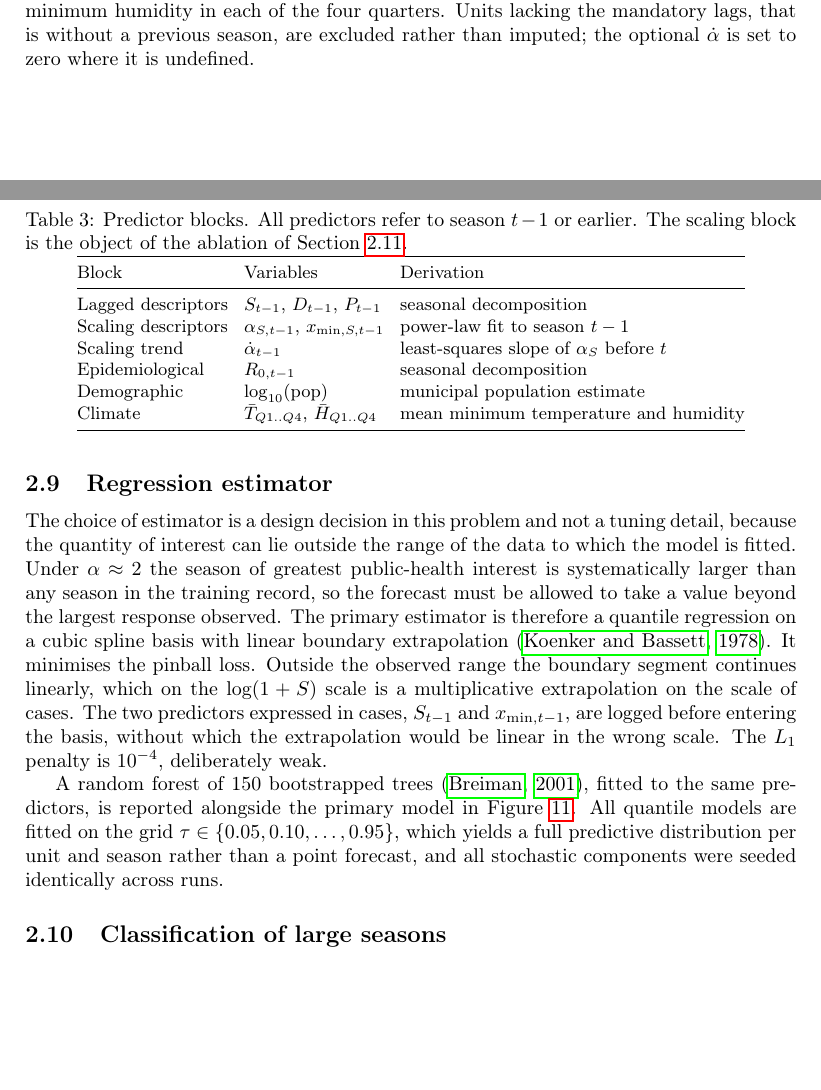
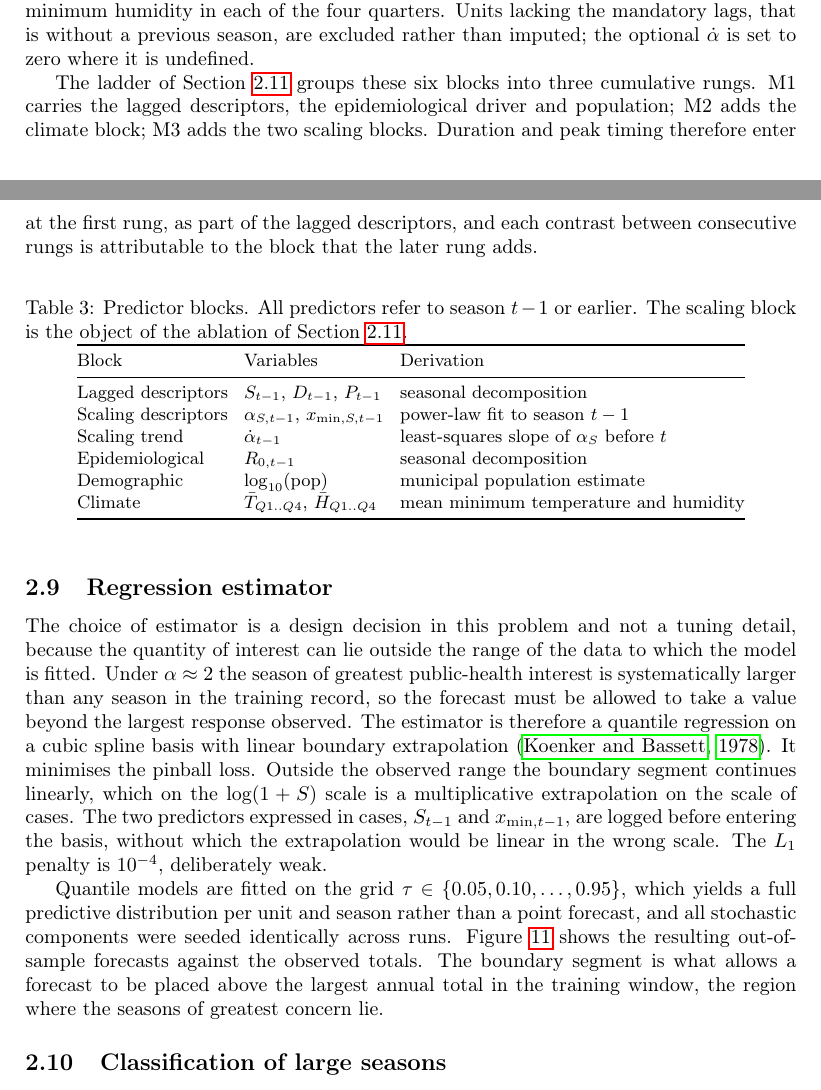
Before and after one commit to fccoelho/dengue-Powerlaw, a LaTeX paper (Manuscript/main.tex): two parts of pages 8 and 9 of 31 before the commit and two parts of pages 8 and 9 of 33 after it, joined at a grey line, cut so that both start at the same text, the shorter picture padded with empty space. Compiled offline with pdfLaTeX.

Commit message:
Manuscript: remove the random forest from the regression section and Figure 11
Section 2.9 described a random forest of 150 trees fitted alongside the quantile
regression, and Figure 11 showed it as a left panel, although no table, figure or
artefact in the paper reported it. An estimator bounded by its training responses
cannot place a forecast above the largest observed season, which under alpha ~ 2
is where the season of interest lies, so the side-by-side comparison was an
argument about estimator classes rather than a result about dengue.

- Methods 2.9: one estimator, justified by the requirement it has to meet. The
  tau grid sentence is kept and now points to Figure 11.
- Figure 11: single panel, the spline-basis quantile regression at tau = 0.5,
  with the share of test units above the training maximum stated on the panel.
- generate_figures.py: fig10 drops the second panel and the oof argument.
- figures/README.md: the figure is described as a single panel.
- README.md: the Random Forest is no longer "retained for figure 10".

Still open, not touched here: figures 10 and 13 share an out-of-sample pass
fitted with a random forest (_regression_oof), so Figure 13 panel (a) remains a
random-forest result. Flagged in the code comment in main().

```diff
--- a/Manuscript/main.tex
+++ b/Manuscript/main.tex
@@ -524,6 +524,13 @@ of the four quarters. Units lacking the mandatory lags, that is without a previo
 season, are excluded rather than imputed; the optional $\dot\alpha$ is set to zero
 where it is undefined.
 
+The ladder of Section~\ref{sec:ablation} groups these six blocks into three
+cumulative rungs. M1 carries the lagged descriptors, the epidemiological driver and
+population; M2 adds the climate block; M3 adds the two scaling blocks. Duration and
+peak timing therefore enter at the first rung, as part of the lagged descriptors,
+and each contrast between consecutive rungs is attributable to the block that the
+later rung adds.
+
 \begin{table}[htbp]
 \centering
 \small
@@ -553,7 +560,7 @@ detail, because the quantity of interest can lie outside the range of the data t
 which the model is fitted. Under $\alpha \approx 2$ the season of greatest
 public-health interest is systematically larger than any season in the training
 record, so the forecast must be allowed to take a value beyond the largest
-response observed. The primary estimator is therefore a quantile regression on a
+response observed. The estimator is therefore a quantile regression on a
 cubic spline basis with linear boundary extrapolation
 \citep{koenker1978regression}. It minimises the pinball loss. Outside the
 observed range the boundary segment continues linearly, which on the
@@ -562,12 +569,13 @@ predictors expressed in cases, $S_{t-1}$ and $x_{\min,t-1}$, are logged before
 entering the basis, without which the extrapolation would be linear in the wrong
 scale. The $L_1$ penalty is $10^{-4}$, deliberately weak.
 
-A random forest of 150 bootstrapped trees \citep{breiman2001random}, fitted to
-the same predictors, is reported alongside the primary model in
-Figure~\ref{fig:predobs}. All quantile models are fitted on the grid
+Quantile models are fitted on the grid
 $\tau \in \{0.05, 0.10, \dots, 0.95\}$, which yields a full predictive
 distribution per unit and season rather than a point forecast, and all stochastic
-components were seeded identically across runs.
+components were seeded identically across runs. Figure~\ref{fig:predobs} shows
+the resulting out-of-sample forecasts against the observed totals. The boundary
+segment is what allows a forecast to be placed above the largest annual total in
+the training window, the region where the seasons of greatest concern lie.
 
 \subsection{Classification of large seasons}
 \label{sec:classifier}
@@ -1187,0 +1190 @@ squared error.}
+red line marks the largest annual total in the training window, so that points
```
Also changed, not shown: Manuscript/figures/README.md, README.md, Manuscript/main.tex (27 more changed lines), 1 other file.
